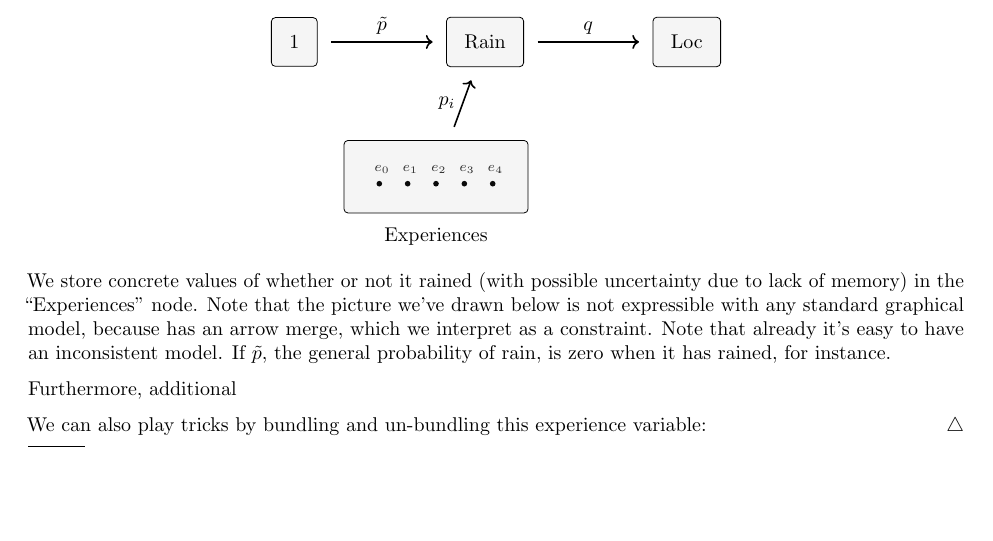
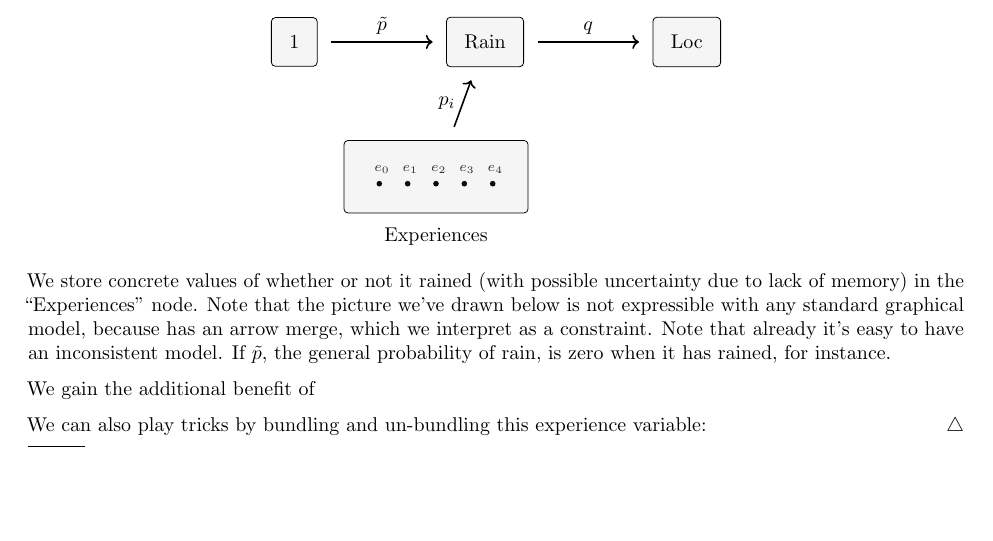
Before and after one commit to orichardson/pdg-expts, a LaTeX document (preferences/merged.tex): part of page 6 of 7, cut so that both start at the same text. Compiled offline with pdfLaTeX.

Commit message:
several more character edits

```diff
--- a/preferences/merged.tex
+++ b/preferences/merged.tex
@@ -277,7 +277,7 @@
 
 		We store concrete values of whether or not it rained (with possible uncertainty due to lack of memory) in the ``Experiences'' node. Note that the picture we've drawn below is not expressible with any standard graphical model, because has an arrow merge, which we interpret as a constraint. Note that already it's easy to have an inconsistent model. If $\tilde p$, the general probability of rain, is zero when it has rained, for instance.
 
-		Furthermore, additional
+		We gain the additional benefit of
 
 		We can also play tricks by bundling and un-bundling this experience variable:
 	\end{example}
```
